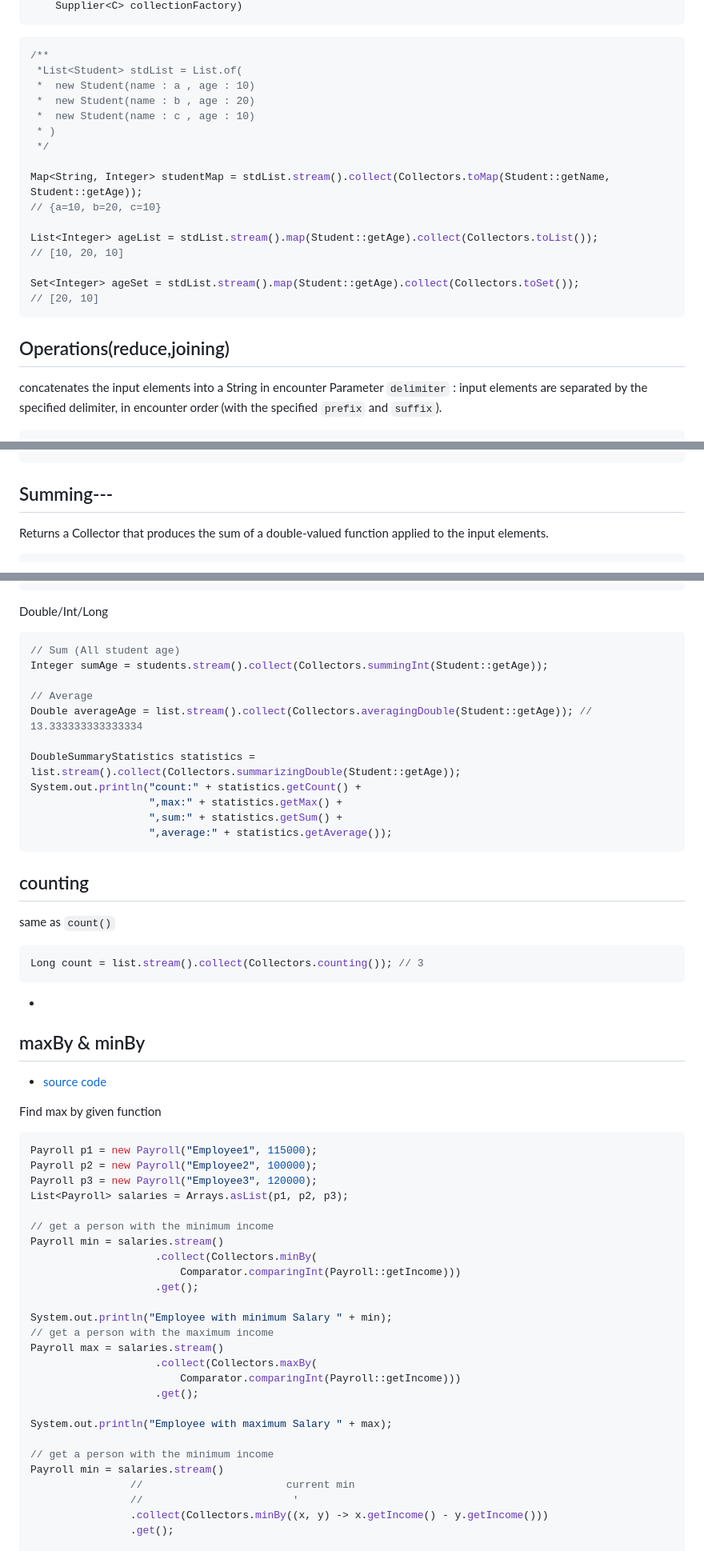
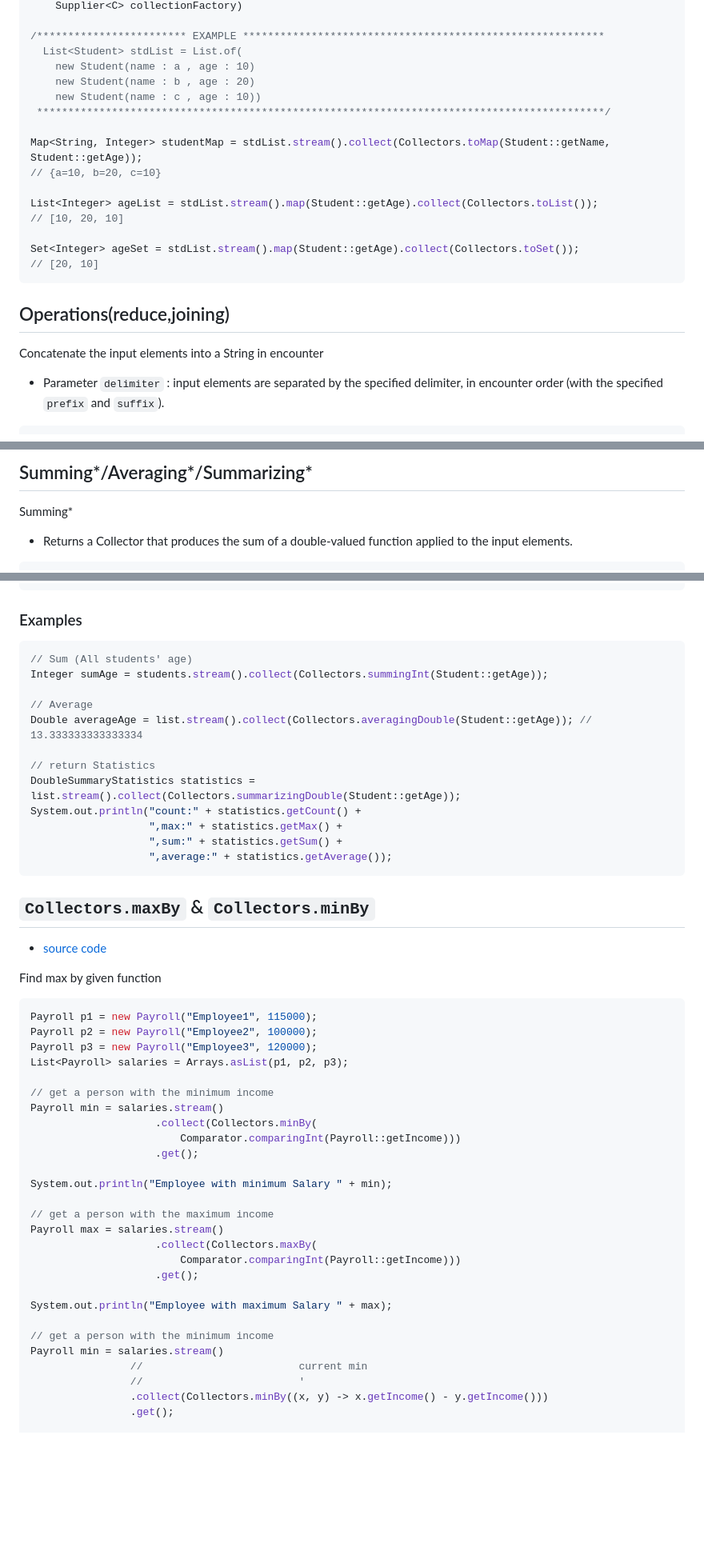
Before and after one commit to maxwolf621/Notes, a Markdown page: java/javanotes/collectors.md, 3 parts joined by grey strips. Shown at 80% size. Rendered like a GitHub page; blank space fills up the shorter version.

````diff
--- a/java/javanotes/collectors.md
+++ b/java/javanotes/collectors.md
@@ -43,13 +46,11 @@
     Supplier<C> collectionFactory)
-```
-```java
-/**
- *List<Student> stdList = List.of(
- *  new Student(name : a , age : 10)
- *  new Student(name : b , age : 20)
- *  new Student(name : c , age : 10)
- * )
- */
+
+/************************ EXAMPLE **********************************************************
+  List<Student> stdList = List.of(
+    new Student(name : a , age : 10)
+    new Student(name : b , age : 20)
+    new Student(name : c , age : 10))
+ *******************************************************************************************/
 
 Map<String, Integer> studentMap = stdList.stream().collect(Collectors.toMap(Student::getName, Student::getAge));
 // {a=10, b=20, c=10}
@@ -63,7 +64,7 @@ Set<Integer> ageSet = stdList.stream().map(Student::getAge).collect(Collectors.t
 
 ## Operations(reduce,joining)
 
-concatenates the input elements into a String in encounter
-Parameter `delimiter` : input elements are separated by the specified delimiter, in encounter order (with the specified `prefix` and `suffix`).
+Concatenate the input elements into a String in encounter
+- Parameter `delimiter` : input elements are separated by the specified delimiter, in encounter order (with the specified `prefix` and `suffix`).
 
 ```java
@@ -442,8 +448,7 @@ stringList.stream().collect(Collectors.counting());
 ```
 
+## Summing*/Averaging*/Summarizing*
 
-## Summing---
-
-Returns a Collector that produces the sum of a double-valued function applied to the input elements.
-
+Summing*
+- Returns a Collector that produces the sum of a double-valued function applied to the input elements.
 ```java
@@ -476,14 +478,16 @@
     ToLongFunction<? super T> mapper)
 ```
 
-Double/Int/Long
+### Examples
+
 ```java
-// Sum (All student age)
+// Sum (All students' age)
 Integer sumAge = students.stream().collect(Collectors.summingInt(Student::getAge));
 
 // Average
 Double averageAge = list.stream().collect(Collectors.averagingDouble(Student::getAge)); // 13.333333333333334
 
+// return Statistics
 DoubleSummaryStatistics statistics = list.stream().collect(Collectors.summarizingDouble(Student::getAge));
 System.out.println("count:" + statistics.getCount() +
                    ",max:" + statistics.getMax() +
@@ -491,20 +495,10 @@ System.out.println("count:" + statistics.getCount() +
                    ",average:" + statistics.getAverage());
 ```
 
-
-## counting
-
-same as `count()`
-```java
-Long count = list.stream().collect(Collectors.counting()); // 3
-```
--
-## maxBy & minBy
-
+## `Collectors.maxBy` & `Collectors.minBy`
 - [source code](https://www.techiedelight.com/collectors-minby-maxby-method-java/)
 
 Find max by given function
-
 ```java
 Payroll p1 = new Payroll("Employee1", 115000);
 Payroll p2 = new Payroll("Employee2", 100000);
@@ -518,6 +512,7 @@ Payroll min = salaries.stream()
                     .get();
 
 System.out.println("Employee with minimum Salary " + min);
+
 // get a person with the maximum income
 Payroll max = salaries.stream()
                     .collect(Collectors.maxBy(
@@ -528,8 +523,8 @@ System.out.println("Employee with maximum Salary " + max);
 
 // get a person with the minimum income
 Payroll min = salaries.stream()
-                //                       current min
-                //                        '
+                //                         current min
+                //                         '
                 .collect(Collectors.minBy((x, y) -> x.getIncome() - y.getIncome()))
                 .get();
 
````
Also changed, not shown: other parts of java/javanotes/collectors.md (+85 -80 lines).
